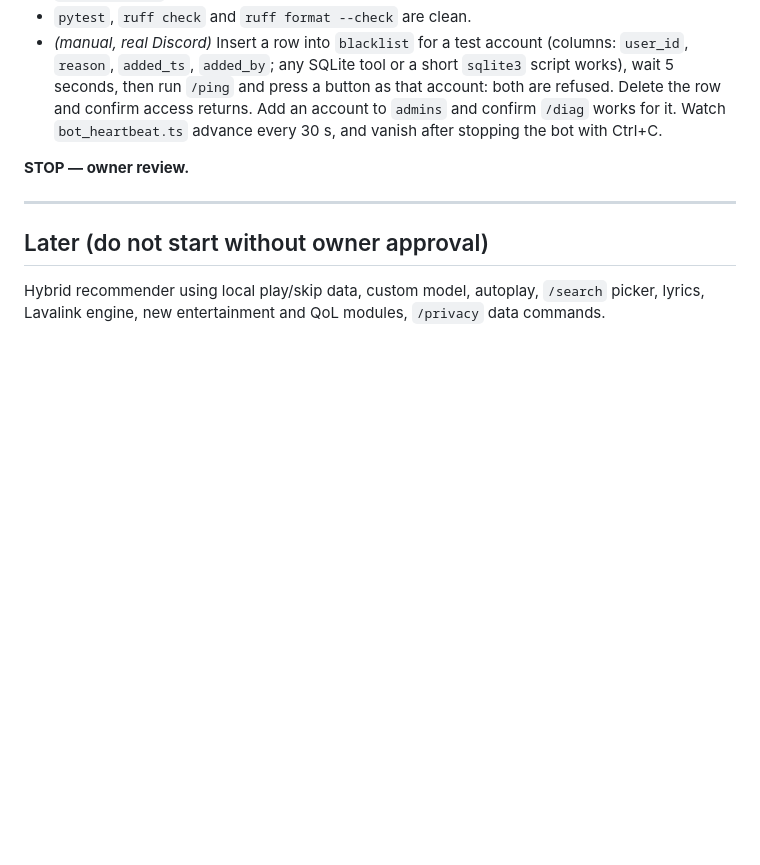
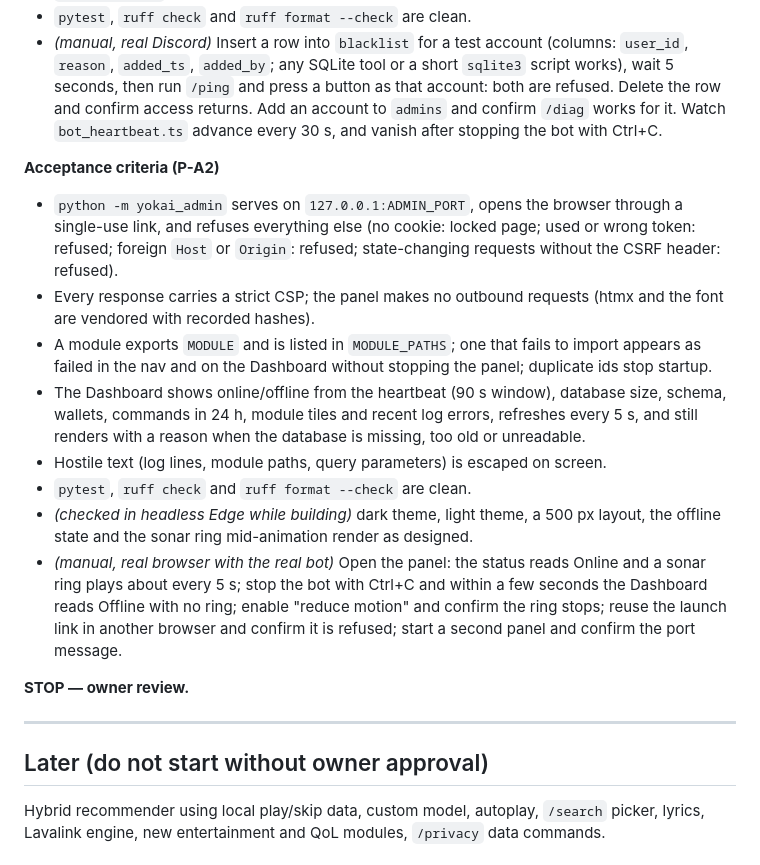
Before and after one commit to JadeGrey/yokai-mark-V, a Markdown page: TASKS.md, the part around one of its changes. GitHub-like rendering; blank space fills up the shorter version.

```diff
--- a/TASKS.md
+++ b/TASKS.md
@@ -280,6 +280,27 @@ own plan after the previous phase is reviewed.
   row and confirm access returns. Add an account to `admins` and confirm `/diag` works for it.
   Watch `bot_heartbeat.ts` advance every 30 s, and vanish after stopping the bot with Ctrl+C.
 
+**Acceptance criteria (P-A2)**
+- `python -m yokai_admin` serves on `127.0.0.1:ADMIN_PORT`, opens the browser through a single-use
+  link, and refuses everything else (no cookie: locked page; used or wrong token: refused;
+  foreign `Host` or `Origin`: refused; state-changing requests without the CSRF header: refused).
+- Every response carries a strict CSP; the panel makes no outbound requests (htmx and the font
+  are vendored with recorded hashes).
+- A module exports `MODULE` and is listed in `MODULE_PATHS`; one that fails to import appears as
+  failed in the nav and on the Dashboard without stopping the panel; duplicate ids stop startup.
+- The Dashboard shows online/offline from the heartbeat (90 s window), database size, schema,
+  wallets, commands in 24 h, module tiles and recent log errors, refreshes every 5 s, and still
+  renders with a reason when the database is missing, too old or unreadable.
+- Hostile text (log lines, module paths, query parameters) is escaped on screen.
+- `pytest`, `ruff check` and `ruff format --check` are clean.
+- *(checked in headless Edge while building)* dark theme, light theme, a 500 px layout, the offline
+  state and the sonar ring mid-animation render as designed.
+- *(manual, real browser with the real bot)* Open the panel: the status reads Online and a sonar
+  ring plays about every 5 s; stop the bot with Ctrl+C and within a few seconds the Dashboard
+  reads Offline with no ring; enable "reduce motion" and confirm the ring stops; reuse the launch
+  link in another browser and confirm it is refused; start a second panel and confirm the port
+  message.
+
 **STOP — owner review.**
 
 ---
```
Also changed, not shown: other parts of TASKS.md (+1 -1 lines), README.md (+10 -0 lines), 1 other file.
